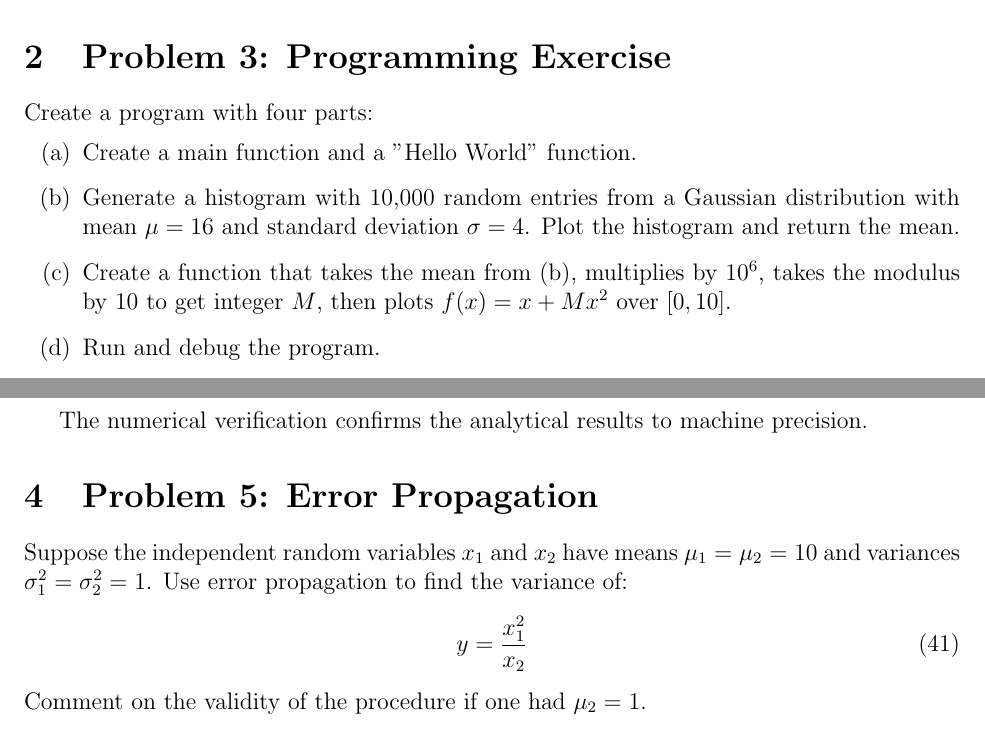
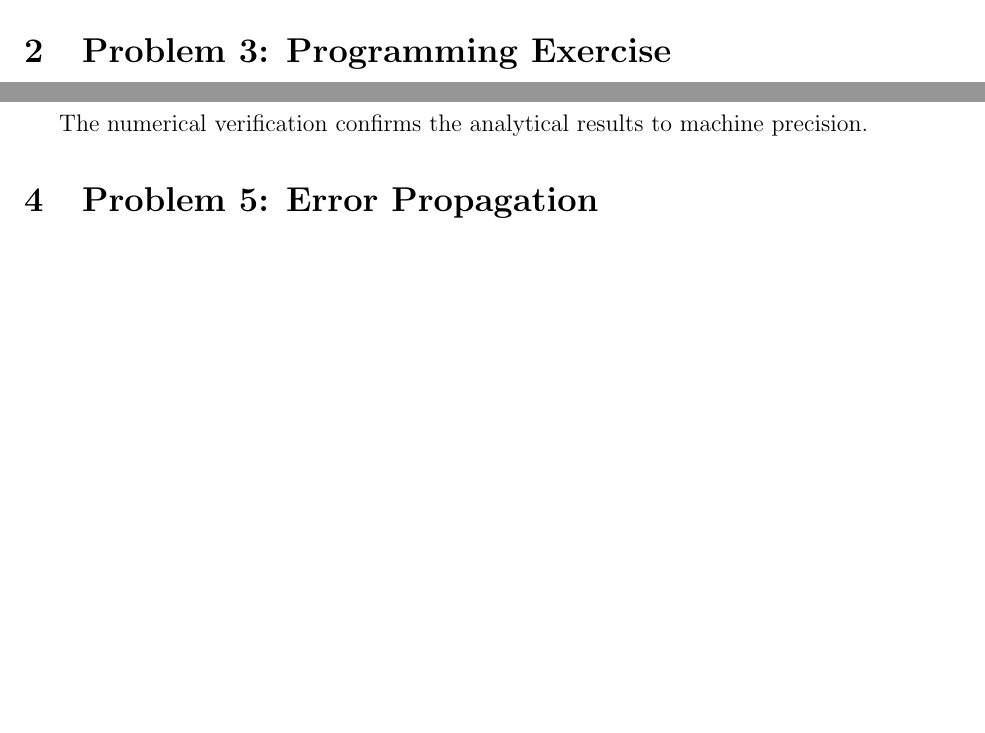
Before and after one commit to miles246/MSU-PHY-950-2026-fatih-imamoglu, a LaTeX problem sheet (PHY950_Homework2.tex): two parts of pages 3 and 6 of 11 before the commit and two parts of pages 4 and 6 of 10 after it, joined at a grey line, cut so that both start at the same text, the shorter picture padded with empty space. Compiled offline with pdfLaTeX.

Commit message:
Remove all problem questions - keep only solutions

```diff
--- a/PHY950_Homework2.tex
+++ b/PHY950_Homework2.tex
@@ -131,14 +120,6 @@ Figure~\ref{fig:problem2} shows the comparison between the analytical PDF $f(z)
 \section{Problem 3: Programming Exercise}
 \label{sec:problem3}
 
-Create a program with four parts:
-\begin{enumerate}
-    \item[(a)] Create a main function and a "Hello World" function.
-    \item[(b)] Generate a histogram with 10,000 random entries from a Gaussian distribution with mean $\mu = 16$ and standard deviation $\sigma = 4$. Plot the histogram and return the mean.
-    \item[(c)] Create a function that takes the mean from (b), multiplies by $10^6$, takes the modulus by 10 to get integer $M$, then plots $f(x) = x + Mx^2$ over $[0, 10]$.
-    \item[(d)] Run and debug the program.
-\end{enumerate}
-
 \subsection*{Solution}
 \begin{verbatim}
 def hello_world():
@@ -243,12 +217,6 @@ The numerical verification confirms the analytical results to machine precision.
 %===============================================================================
 \section{Problem 5: Error Propagation}
 \label{sec:problem5}
-
-Suppose the independent random variables $x_1$ and $x_2$ have means $\mu_1 = \mu_2 = 10$ and variances $\sigma_1^2 = \sigma_2^2 = 1$. Use error propagation to find the variance of:
-\begin{equation}
-y = \frac{x_1^2}{x_2}
-\end{equation}
-Comment on the validity of the procedure if one had $\mu_2 = 1$.
 
 \subsection*{Solution}
 For independent variables, the variance of $y = f(x_1, x_2)$ is:
```
Also changed, not shown: PHY950_Homework2.pdf, PHY950_Homework2.tex (24 more changed lines), 4 other files.
